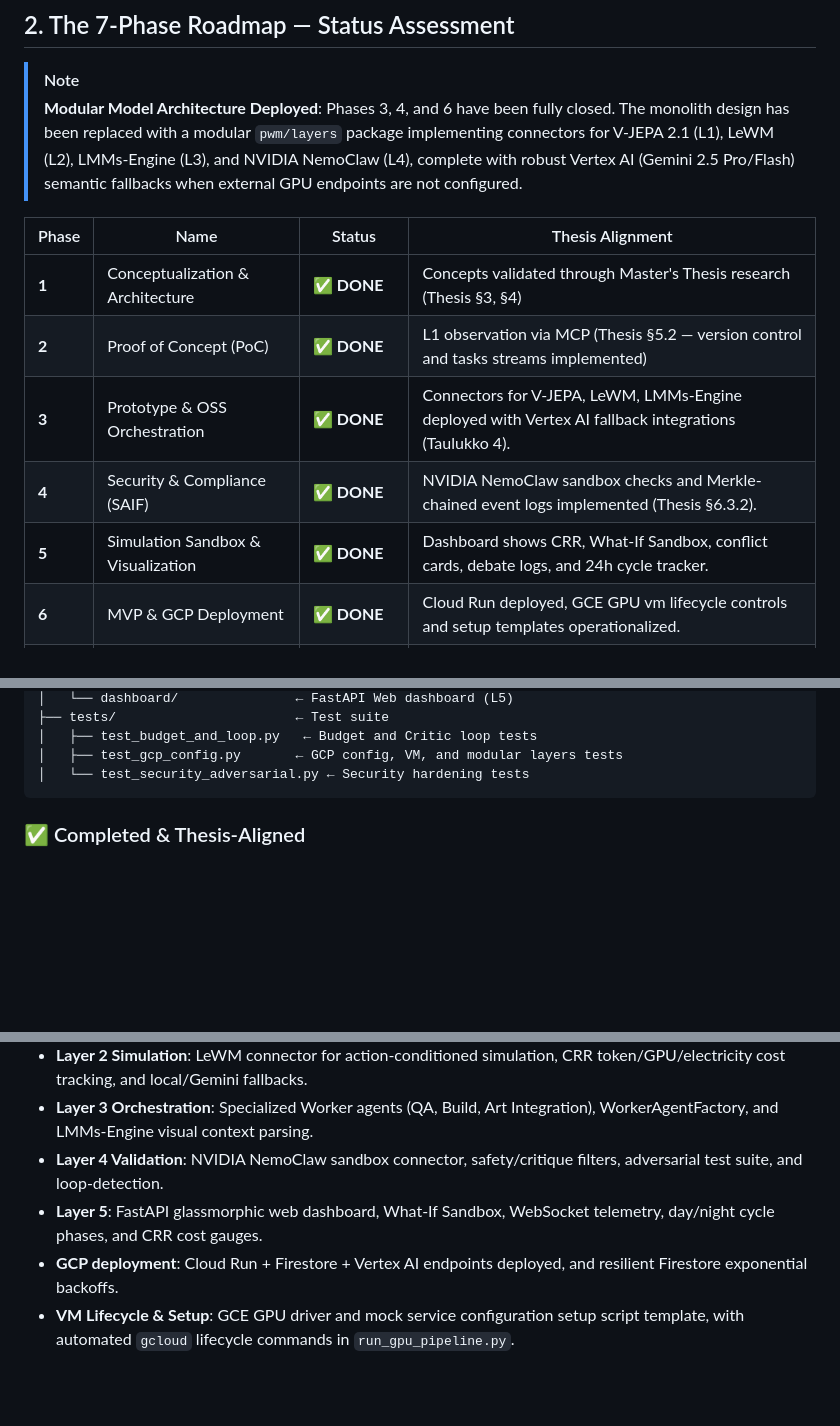
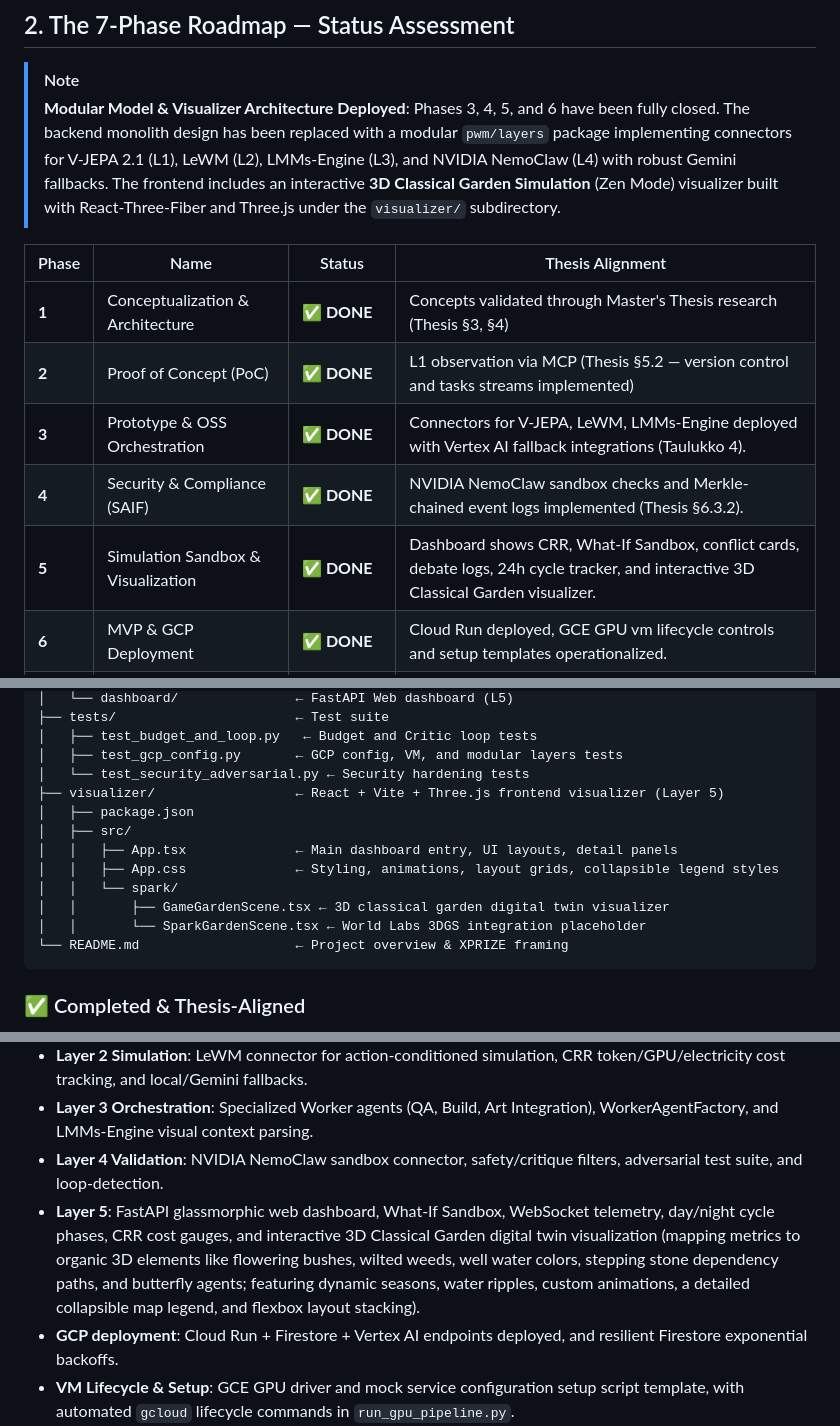
Before and after one commit to petripaananen/Project-World-Model, a Markdown page: Docs/Grand_Plan_Review.md, 3 parts joined by grey strips. Drawn GitHub-style; blank space fills up the shorter version.

Commit message:
docs: update Grand Plan and Review to include 3D Classical Garden visualizer details

````diff
--- a/Docs/Grand_Plan_Review.md
+++ b/Docs/Grand_Plan_Review.md
@@ -20,7 +20,7 @@ The system targets **Causal Counterfactual Reasoning** (Thesis §2.2), enabling
 ## 2. The 7-Phase Roadmap — Status Assessment
 
 > [!NOTE]
-> **Modular Model Architecture Deployed**: Phases 3, 4, and 6 have been fully closed. The monolith design has been replaced with a modular `pwm/layers` package implementing connectors for V-JEPA 2.1 (L1), LeWM (L2), LMMs-Engine (L3), and NVIDIA NemoClaw (L4), complete with robust Vertex AI (Gemini 2.5 Pro/Flash) semantic fallbacks when external GPU endpoints are not configured.
+> **Modular Model & Visualizer Architecture Deployed**: Phases 3, 4, 5, and 6 have been fully closed. The backend monolith design has been replaced with a modular `pwm/layers` package implementing connectors for V-JEPA 2.1 (L1), LeWM (L2), LMMs-Engine (L3), and NVIDIA NemoClaw (L4) with robust Gemini fallbacks. The frontend includes an interactive **3D Classical Garden Simulation** (Zen Mode) visualizer built with React-Three-Fiber and Three.js under the `visualizer/` subdirectory.
 
 | Phase | Name | Status | Thesis Alignment |
 |-------|------|--------|-----------------|
@@ -28,7 +28,7 @@ The system targets **Causal Counterfactual Reasoning** (Thesis §2.2), enabling
 | **2** | Proof of Concept (PoC) | ✅ **DONE** | L1 observation via MCP (Thesis §5.2 — version control and tasks streams implemented) |
 | **3** | Prototype & OSS Orchestration | ✅ **DONE** | Connectors for V-JEPA, LeWM, LMMs-Engine deployed with Vertex AI fallback integrations (Taulukko 4). |
 | **4** | Security & Compliance (SAIF) | ✅ **DONE** | NVIDIA NemoClaw sandbox checks and Merkle-chained event logs implemented (Thesis §6.3.2). |
-| **5** | Simulation Sandbox & Visualization | ✅ **DONE** | Dashboard shows CRR, What-If Sandbox, conflict cards, debate logs, and 24h cycle tracker. |
+| **5** | Simulation Sandbox & Visualization | ✅ **DONE** | Dashboard shows CRR, What-If Sandbox, conflict cards, debate logs, 24h cycle tracker, and interactive 3D Classical Garden visualizer. |
 | **6** | MVP & GCP Deployment | ✅ **DONE** | Cloud Run deployed, GCE GPU vm lifecycle controls and setup templates operationalized. |
 | **7** | Commercial V1.0 & XPRIZE | ⏳ **PENDING** | Demo video and written narrative pending. Rebranding complete. Deadline: August 17, 2026. |
 
@@ -123,6 +124,15 @@ Project World Model/
 │   ├── test_budget_and_loop.py   ← Budget and Critic loop tests
 │   ├── test_gcp_config.py       ← GCP config, VM, and modular layers tests
 │   └── test_security_adversarial.py ← Security hardening tests
+├── visualizer/                  ← React + Vite + Three.js frontend visualizer (Layer 5)
+│   ├── package.json
+│   ├── src/
+│   │   ├── App.tsx              ← Main dashboard entry, UI layouts, detail panels
+│   │   ├── App.css              ← Styling, animations, layout grids, collapsible legend styles
+│   │   └── spark/
+│   │       ├── GameGardenScene.tsx ← 3D classical garden digital twin visualizer
+│   │       └── SparkGardenScene.tsx ← World Labs 3DGS integration placeholder
+└── README.md                    ← Project overview & XPRIZE framing
 ```
 
 ### ✅ Completed & Thesis-Aligned
@@ -132,7 +142,7 @@ Project World Model/
 - **Layer 2 Simulation**: LeWM connector for action-conditioned simulation, CRR token/GPU/electricity cost tracking, and local/Gemini fallbacks.
 - **Layer 3 Orchestration**: Specialized Worker agents (QA, Build, Art Integration), WorkerAgentFactory, and LMMs-Engine visual context parsing.
 - **Layer 4 Validation**: NVIDIA NemoClaw sandbox connector, safety/critique filters, adversarial test suite, and loop-detection.
-- **Layer 5**: FastAPI glassmorphic web dashboard, What-If Sandbox, WebSocket telemetry, day/night cycle phases, and CRR cost gauges.
+- **Layer 5**: FastAPI glassmorphic web dashboard, What-If Sandbox, WebSocket telemetry, day/night cycle phases, CRR cost gauges, and interactive 3D Classical Garden digital twin visualization (mapping metrics to organic 3D elements like flowering bushes, wilted weeds, well water colors, stepping stone dependency paths, and butterfly agents; featuring dynamic seasons, water ripples, custom animations, a detailed collapsible map legend, and flexbox layout stacking).
 - **GCP deployment**: Cloud Run + Firestore + Vertex AI endpoints deployed, and resilient Firestore exponential backoffs.
 - **VM Lifecycle & Setup**: GCE GPU driver and mock service configuration setup script template, with automated `gcloud` lifecycle commands in `run_gpu_pipeline.py`.
 - **SAIF compliance**: Safety filters, input sanitizer, sandbox instructions, red-team tests.
````
Also changed, not shown: other parts of Docs/Grand_Plan_Review.md (+1 -0 lines), Docs/Grand_Plan.md (+3 -1 lines).
